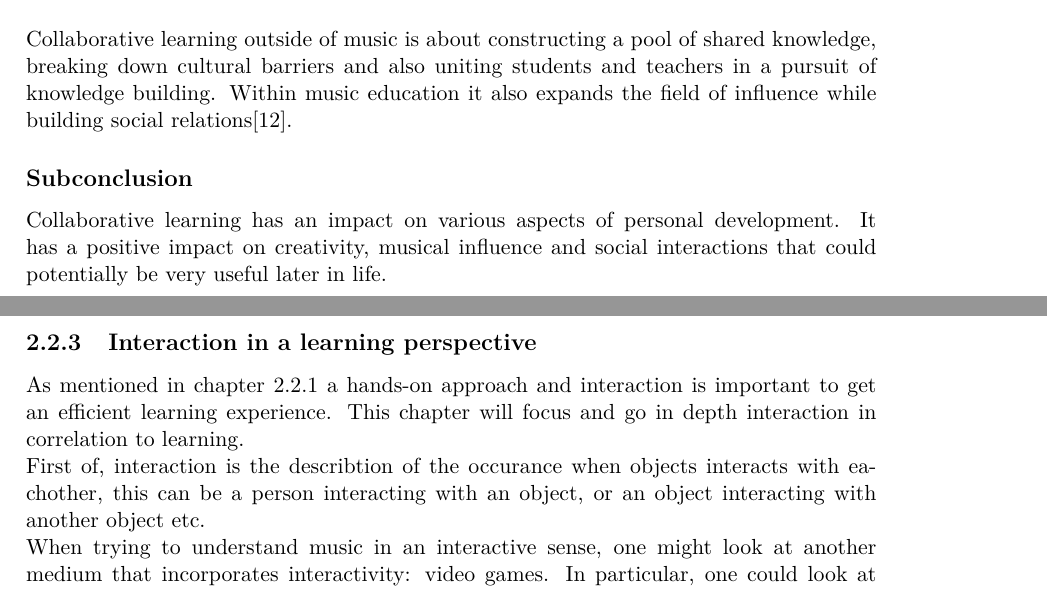
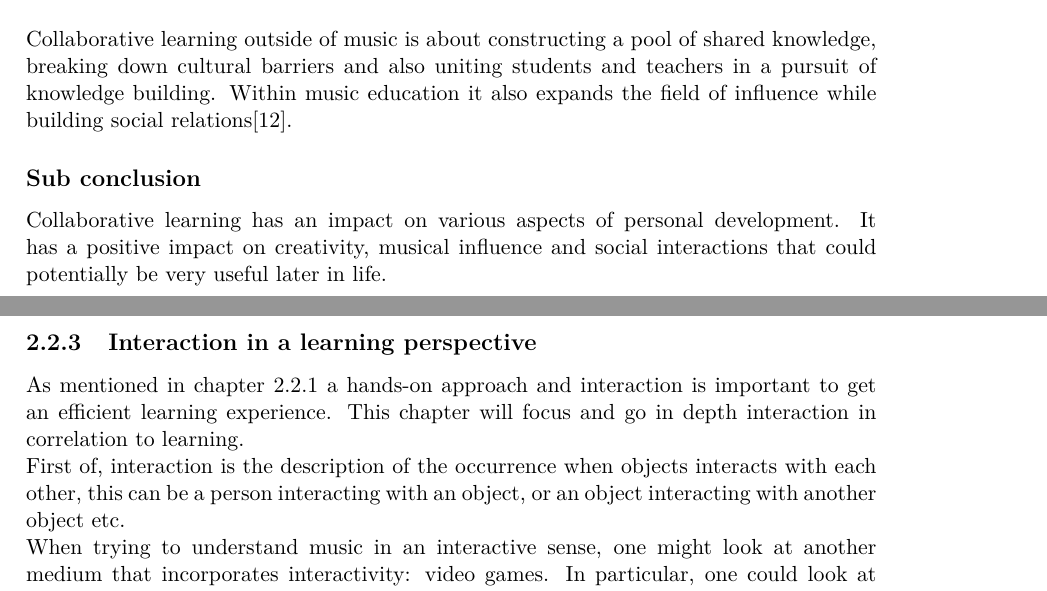
Before and after one commit to totalfreak/medialogyp4, a LaTeX thesis (Main.tex, which reads include/Analyse.tex): two parts of pages 11 and 12 of 27, joined at a grey line, cut so that both start at the same text. Compiled offline with pdfLaTeX.

Commit message:
Fixed typos

```diff
--- a/include/Analyse.tex
+++ b/include/Analyse.tex
@@ -147,14 +147,14 @@ sed where the students are not getting involved in the lecture. This form of tea
 
 	Collaborative learning outside of music is about constructing a pool of shared knowledge, breaking down cultural barriers and also uniting students and teachers in a pursuit of knowledge building. Within music education it also expands the field of influence while building social relations\cite{collaborativeLearningReview}.
 
-	\subsection*{Subconclusion}
+	\subsection*{Sub conclusion}
 	Collaborative learning has an impact on various aspects of personal development. It has a positive impact on creativity, musical influence and social interactions that could potentially be very useful later in life.
 
 
 	\subsection{Interaction in a learning perspective}
 	As mentioned in chapter \ref{sec:learning} a hands-on approach and interaction is important to get an efficient learning experience. This chapter will focus and go in depth interaction in correlation to learning.
 
-	First of, interaction is the describtion of the occurance when objects interacts with eachother, this can be a person interacting with an object, or an object interacting with another object etc.
+	First of, interaction is the description of the occurrence when objects interacts with each other, this can be a person interacting with an object, or an object interacting with another object etc.
 
 When trying to understand music in an interactive sense, one might look at another medium that incorporates interactivity: video games. In particular, one could look at interactive video games that focuses on playing or teaching music. Lily Gower and Janet McDowall conducted a study, in 2012, centered around the educational qualities gained from playing such interactive music video games\cite{interactiveMusicVideoGames}. The study aimed to establish if interactive music video games had an educational value when integrated into the existing music education.\\
 
```
